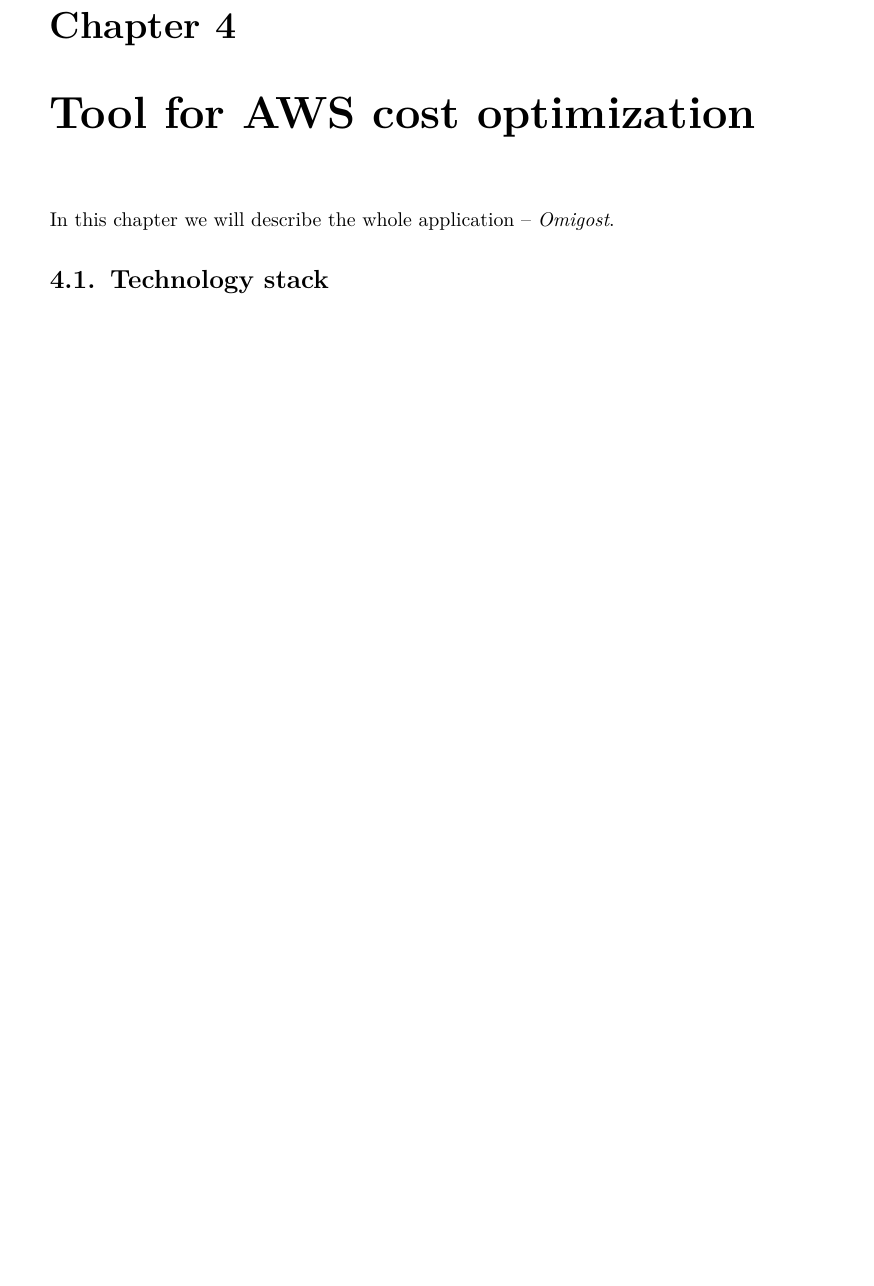
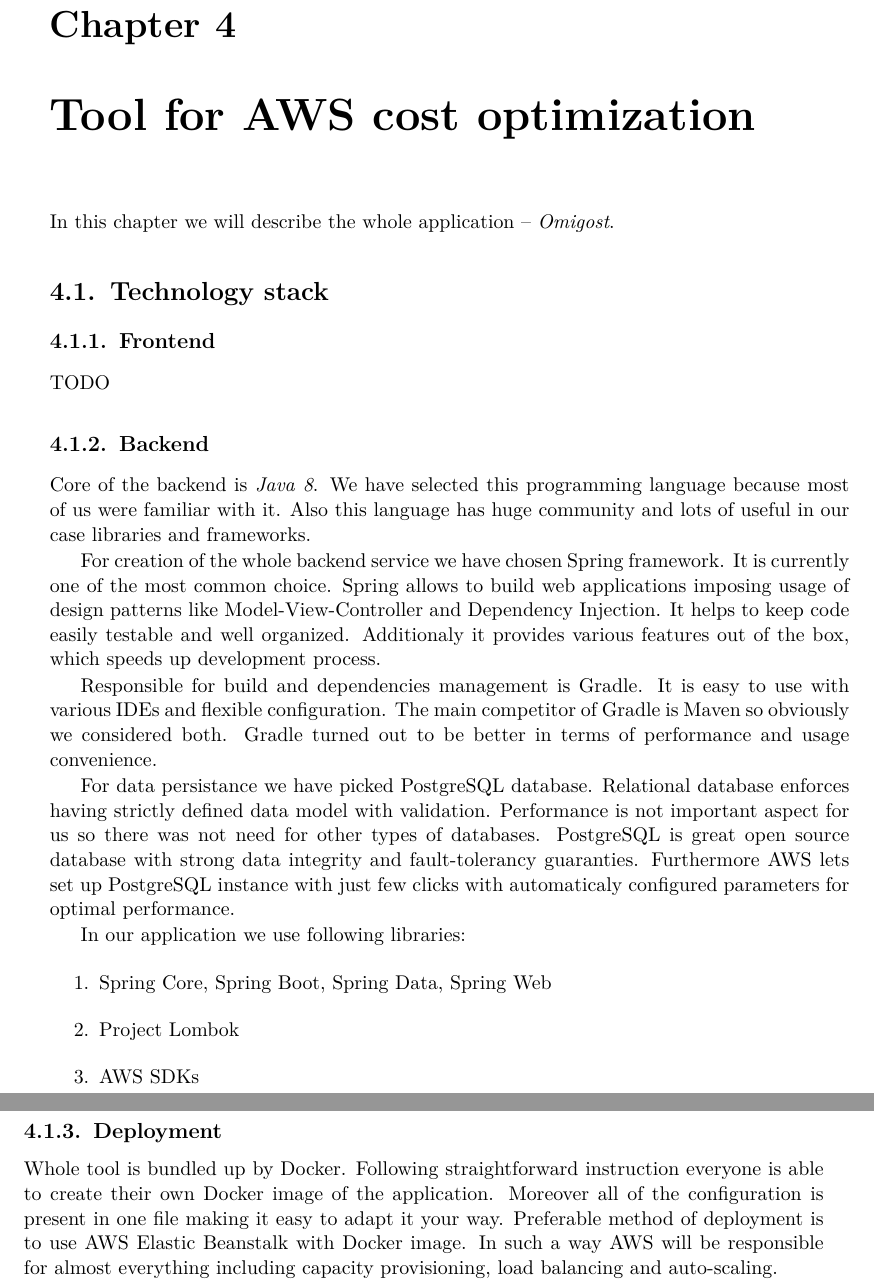
Before and after one commit to Omigost/Docs, a LaTeX thesis (src/thesis.tex): part of page 15 of 17 before the commit and two parts of pages 15 and 16 of 17 after it, the two joined at a grey line, cut so that both start at the same text, the shorter picture padded with empty space. Compiled offline with pdfLaTeX.

Commit message:
Added tech stack backend

```diff
--- a/src/thesis.tex
+++ b/src/thesis.tex
@@ -423,6 +424,32 @@
 
     \section{Technology stack}
 
+    \subsection{Frontend}
+
+    TODO
+
+    \subsection{Backend}
+
+    Core of the backend is \textit{Java 8}. We have selected this programming language because most of us were familiar with it. Also this language has huge community and lots of useful in our case libraries and frameworks.
+
+    For creation of the whole backend service we have chosen Spring framework. It is currently one of the most common choice. Spring allows to build web applications imposing usage of design patterns like Model-View-Controller and Dependency Injection. It helps to keep code easily testable and well organized. Additionaly it provides various features out of the box, which speeds up development process.
+
+    Responsible for build and dependencies management is Gradle. It is easy to use with various IDEs and flexible configuration. The main competitor of Gradle is Maven so obviously we considered both. Gradle turned out to be better in terms of performance and usage convenience.
+
+    For data persistance we have picked PostgreSQL database. Relational database enforces having strictly defined data model with validation. Performance is not important aspect for us so there was not need for other types of databases. PostgreSQL is great open source database with strong data integrity and fault-tolerancy guaranties. Furthermore AWS lets set up PostgreSQL instance with just few clicks with automaticaly configured parameters for optimal performance.
+
+    In our application we use following libraries:
+    \begin{enumerate}
+        \item Spring Core, Spring Boot, Spring Data, Spring Web
+        \item Project Lombok
+        \item AWS SDKs
+    \end{enumerate}
+
+    \subsection{Deployment}
+
+    Whole tool is bundled up by Docker. Following straightforward instruction everyone is able to create their own Docker image of the application. Moreover all of the configuration is present in one file making it easy to adapt it your way. Preferable method of deployment is to use AWS Elastic Beanstalk with Docker image. In such a way AWS will be responsible for almost everything including capacity provisioning, load balancing and auto-scaling.
+
+
 
     \begin{thebibliography}{99}
         \addcontentsline{toc}{chapter}{Bibliography}
```
Also changed, not shown: dist/introduction.pdf, dist/thesis.pdf, src/thesis.tex (1 more changed lines).
